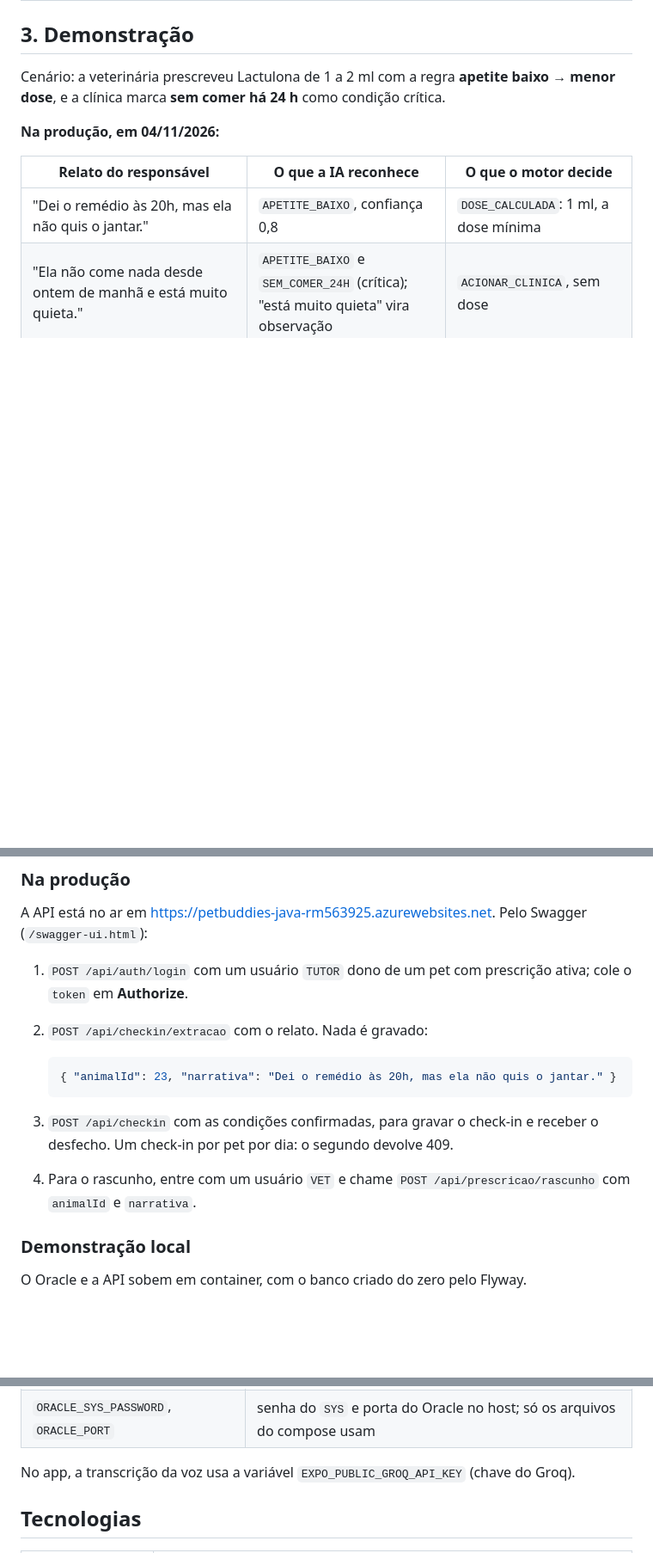
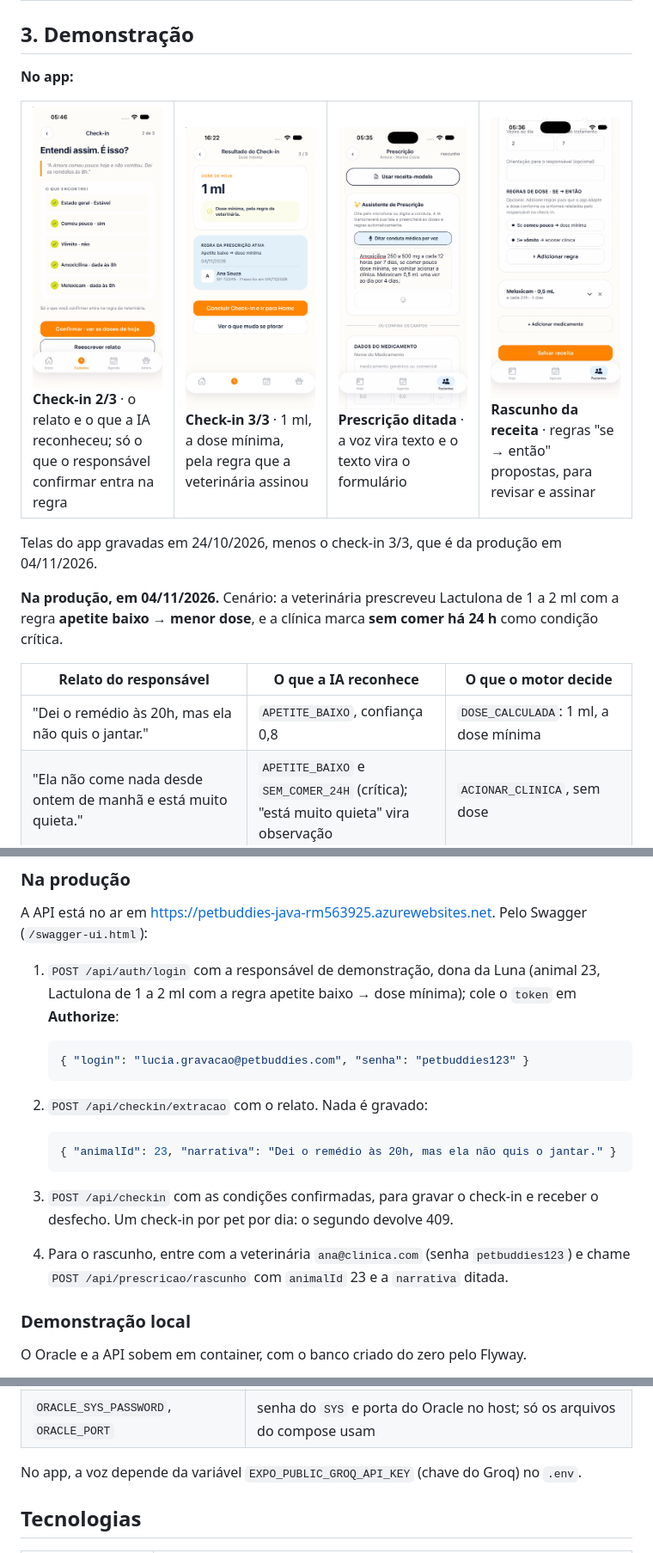
Before and after one commit to 3BugBuddies/PetBuddies-AI, a Markdown page: README.md, 3 parts joined by grey strips. Shown at 86% size. Rendered like a GitHub page; pictures changed too: assets/ia/app-checkin-condicoes.png (added), assets/ia/app-checkin-dose.png (added), assets/ia/app-prescricao-ditado.png (added); blank space fills up the shorter version.

Commit message:
docs(ia): telas do app, branch do app e login da produção no README da Sprint 4

````diff
--- a/README.md
+++ b/README.md
@@ -100,10 +100,22 @@ cada uma a uma regra da prescrição.
 
 ## 3. Demonstração
 
-Cenário: a veterinária prescreveu Lactulona de 1 a 2 ml com a regra **apetite baixo → menor dose**, e a clínica marca
+**No app:**
+
+<table>
+<tr>
+<td width="25%" valign="top"><img src="assets/ia/app-checkin-condicoes.png" alt="Check-in 2 de 3: o relato e as condições que a IA reconheceu, para o responsável confirmar"><br><b>Check-in 2/3</b> · o relato e o que a IA reconheceu; só o que o responsável confirmar entra na regra</td>
+<td width="25%" valign="top"><img src="assets/ia/app-checkin-dose.png" alt="Check-in 3 de 3: dose de hoje de 1 ml, pela regra apetite baixo para dose mínima"><br><b>Check-in 3/3</b> · 1 ml, a dose mínima, pela regra que a veterinária assinou</td>
+<td width="25%" valign="top"><img src="assets/ia/app-prescricao-ditado.png" alt="Prescrição: a fala da veterinária transcrita no assistente de prescrição"><br><b>Prescrição ditada</b> · a voz vira texto e o texto vira o formulário</td>
+<td width="25%" valign="top"><img src="assets/ia/app-prescricao-regras.png" alt="Rascunho da receita com as regras se, então propostas pela IA"><br><b>Rascunho da receita</b> · regras "se → então" propostas, para revisar e assinar</td>
+</tr>
+</table>
+
+Telas do app gravadas em 24/10/2026, menos o check-in 3/3, que é da produção em 04/11/2026.
+
+**Na produção, em 04/11/2026.** Cenário: a veterinária prescreveu Lactulona de 1 a 2 ml com a regra **apetite baixo → menor dose**, e a clínica marca
 **sem comer há 24 h** como condição crítica.
 
-**Na produção, em 04/11/2026:**
 
 | Relato do responsável | O que a IA reconhece | O que o motor decide |
 |---|---|---|
@@ -228,7 +240,13 @@ medir a transcrição por voz com ruído de ambiente.
 
 A API está no ar em https://petbuddies-java-rm563925.azurewebsites.net. Pelo Swagger (`/swagger-ui.html`):
 
-1. `POST /api/auth/login` com um usuário `TUTOR` dono de um pet com prescrição ativa; cole o `token` em **Authorize**.
+1. `POST /api/auth/login` com a responsável de demonstração, dona da Luna (animal 23, Lactulona de 1 a 2 ml com a
+   regra apetite baixo → dose mínima); cole o `token` em **Authorize**:
+
+   ```json
+   { "login": "lucia.gravacao@petbuddies.com", "senha": "petbuddies123" }
+   ```
+
 2. `POST /api/checkin/extracao` com o relato. Nada é gravado:
 
    ```json
@@ -237,7 +255,8 @@ A API está no ar em https://petbuddies-java-rm563925.azurewebsites.net. Pelo Sw
 
 3. `POST /api/checkin` com as condições confirmadas, para gravar o check-in e receber o desfecho. Um check-in por
    pet por dia: o segundo devolve 409.
-4. Para o rascunho, entre com um usuário `VET` e chame `POST /api/prescricao/rascunho` com `animalId` e `narrativa`.
+4. Para o rascunho, entre com a veterinária `ana@clinica.com` (senha `petbuddies123`) e chame
+   `POST /api/prescricao/rascunho` com `animalId` 23 e a `narrativa` ditada.
 
 ### Demonstração local
 
@@ -275,7 +294,7 @@ prescrição e a regra; com o responsável, faça o check-in como na produção.
 | `ORACLE_URL`, `ORACLE_USER`, `ORACLE_PASSWORD` | conexão com o Oracle; o `.env.example` já aponta para o container local |
 | `ORACLE_SYS_PASSWORD`, `ORACLE_PORT` | senha do `SYS` e porta do Oracle no host; só os arquivos do compose usam |
 
-No app, a transcrição da voz usa a variável `EXPO_PUBLIC_GROQ_API_KEY` (chave do Groq).
+No app, a voz depende da variável `EXPO_PUBLIC_GROQ_API_KEY` (chave do Groq) no `.env`.
 
 ## Tecnologias
 
````
Also changed, not shown: other parts of README.md (+1 -1 lines).
